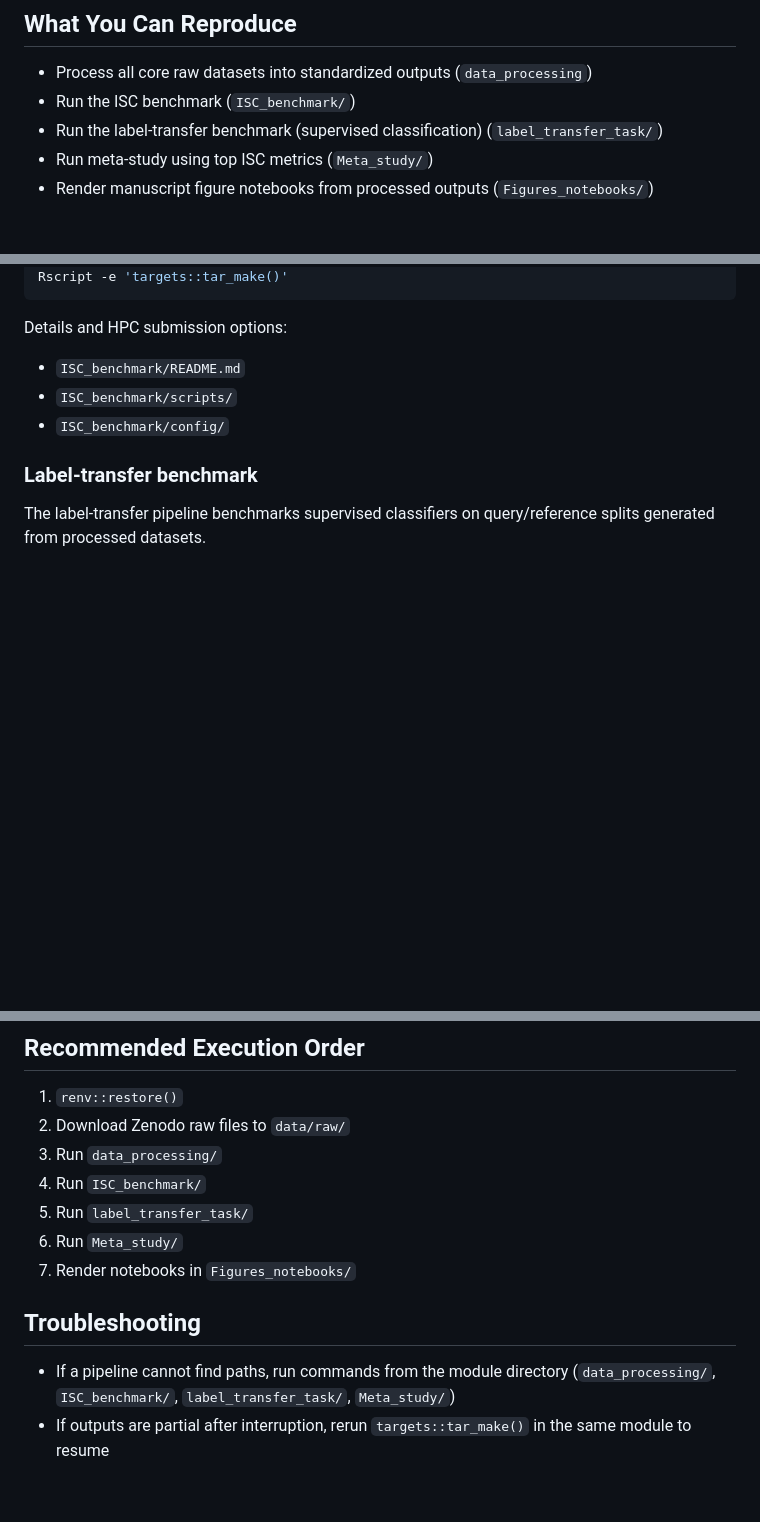
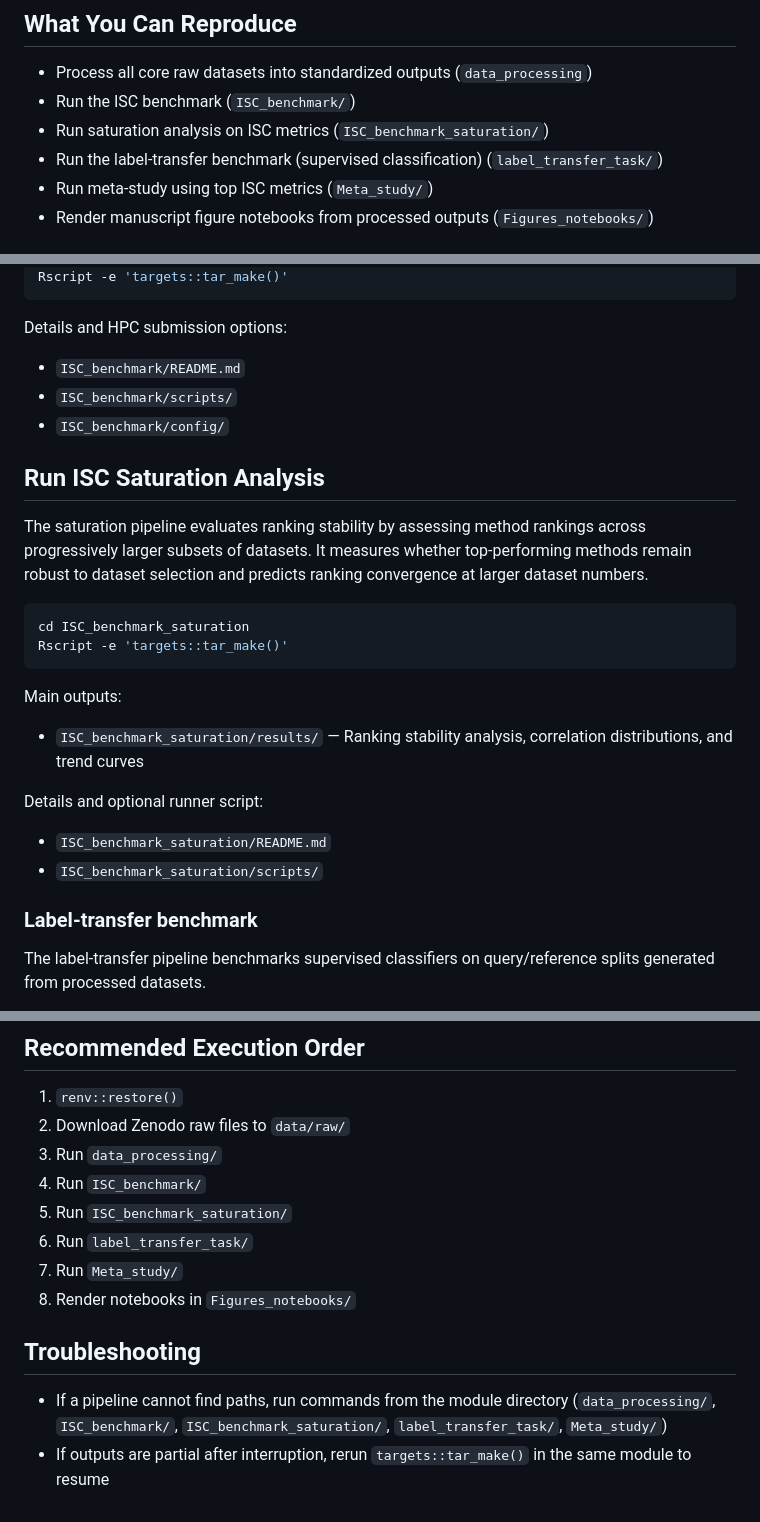
Before and after one commit to carmonalab/ISC_benchmark_reproducibility, a Markdown page: README.md, 3 parts joined by grey strips. GitHub-like rendering; blank space fills up the shorter version.

Commit message:
add: benchmarking saturation assay

````diff
--- a/README.md
+++ b/README.md
@@ -12,6 +12,7 @@ This repository is organized around four main reproducibility layers:
 
 - Process all core raw datasets into standardized outputs (`data_processing`)
 - Run the ISC benchmark (`ISC_benchmark/`)
+- Run saturation analysis on ISC metrics (`ISC_benchmark_saturation/`)
 - Run the label-transfer benchmark (supervised classification) (`label_transfer_task/`)
 - Run meta-study using top ISC metrics (`Meta_study/`)
 - Render manuscript figure notebooks from processed outputs (`Figures_notebooks/`)
@@ -62,6 +63,22 @@ Details and HPC submission options:
 - `ISC_benchmark/scripts/`
 - `ISC_benchmark/config/`
 
+## Run ISC Saturation Analysis
+
+The saturation pipeline evaluates ranking stability by assessing method rankings across progressively larger subsets of datasets. It measures whether top-performing methods remain robust to dataset selection and predicts ranking convergence at larger dataset numbers.
+
+```bash
+cd ISC_benchmark_saturation
+Rscript -e 'targets::tar_make()'
+```
+
+Main outputs:
+- `ISC_benchmark_saturation/results/` — Ranking stability analysis, correlation distributions, and trend curves
+
+Details and optional runner script:
+- `ISC_benchmark_saturation/README.md`
+- `ISC_benchmark_saturation/scripts/`
+
 ### Label-transfer benchmark
 
 The label-transfer pipeline benchmarks supervised classifiers on query/reference splits generated from processed datasets.
@@ -138,11 +156,12 @@ Notebook respective inputs are listed within notebooks.
 2. Download Zenodo raw files to `data/raw/`
 3. Run `data_processing/`
 4. Run `ISC_benchmark/`
-5. Run `label_transfer_task/`
-6. Run `Meta_study/`
-7. Render notebooks in `Figures_notebooks/`
+5. Run `ISC_benchmark_saturation/`
+6. Run `label_transfer_task/`
+7. Run `Meta_study/`
+8. Render notebooks in `Figures_notebooks/`
 
 ## Troubleshooting
 
-- If a pipeline cannot find paths, run commands from the module directory (`data_processing/`, `ISC_benchmark/`, `label_transfer_task/`, `Meta_study/`)
+- If a pipeline cannot find paths, run commands from the module directory (`data_processing/`, `ISC_benchmark/`, `ISC_benchmark_saturation/`, `label_transfer_task/`, `Meta_study/`)
 - If outputs are partial after interruption, rerun `targets::tar_make()` in the same module to resume
````
Also changed, not shown: other parts of README.md (+1 -0 lines).
